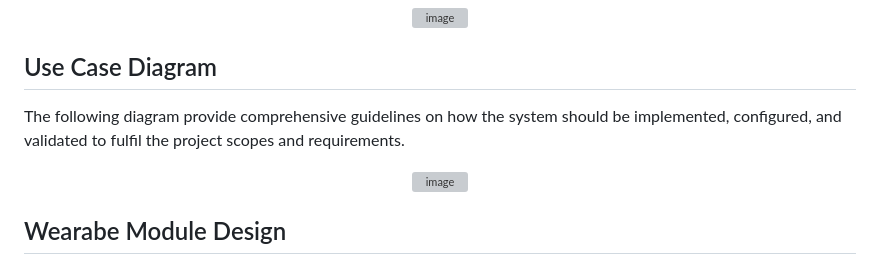
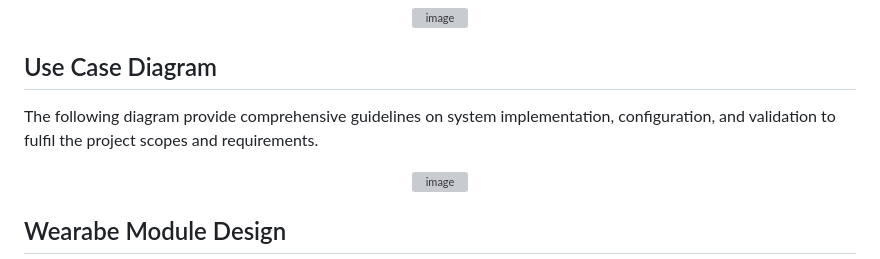
Before and after one commit to cfleesimon/wearable-heart-monitor, a Markdown page: README.md, the part around the change. Drawn GitHub-style; grey boxes are pictures that could not be loaded.

```diff
--- a/README.md
+++ b/README.md
@@ -17,7 +17,7 @@ The design and implementation of this module are primarily integrated with the E
 </p>
 
 ## Use Case Diagram
-The following diagram provide comprehensive guidelines on how the system should be implemented, configured, and validated to fulfil the project scopes and requirements.
+The following diagram provide comprehensive guidelines on system implementation, configuration, and validation to fulfil the project scopes and requirements.
 
 <p align="center">
 <img width="500" alt="image" src="https://github.com/user-attachments/assets/926c601d-b558-4731-8c51-6ce6a703aaf6">
```
